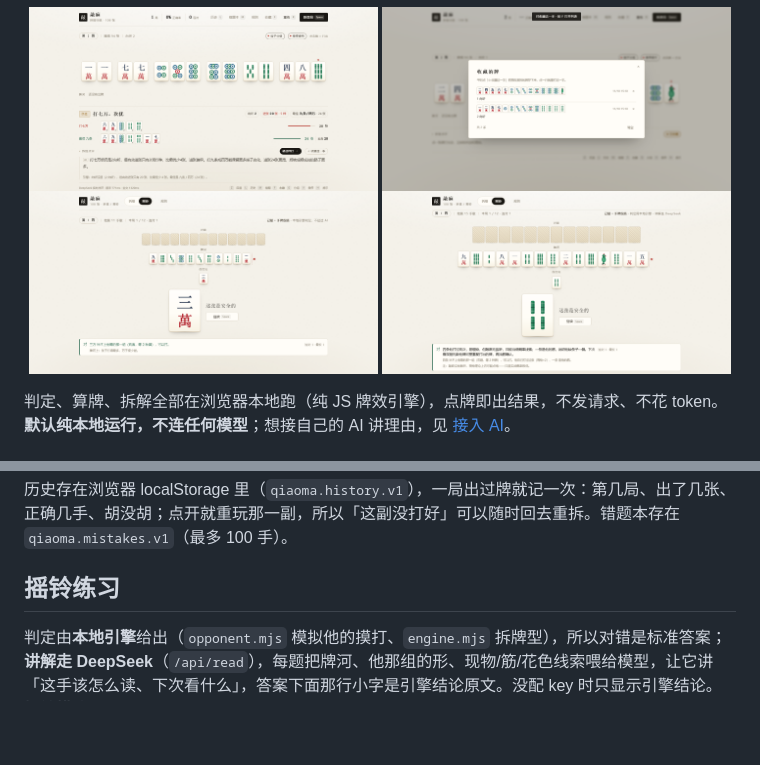
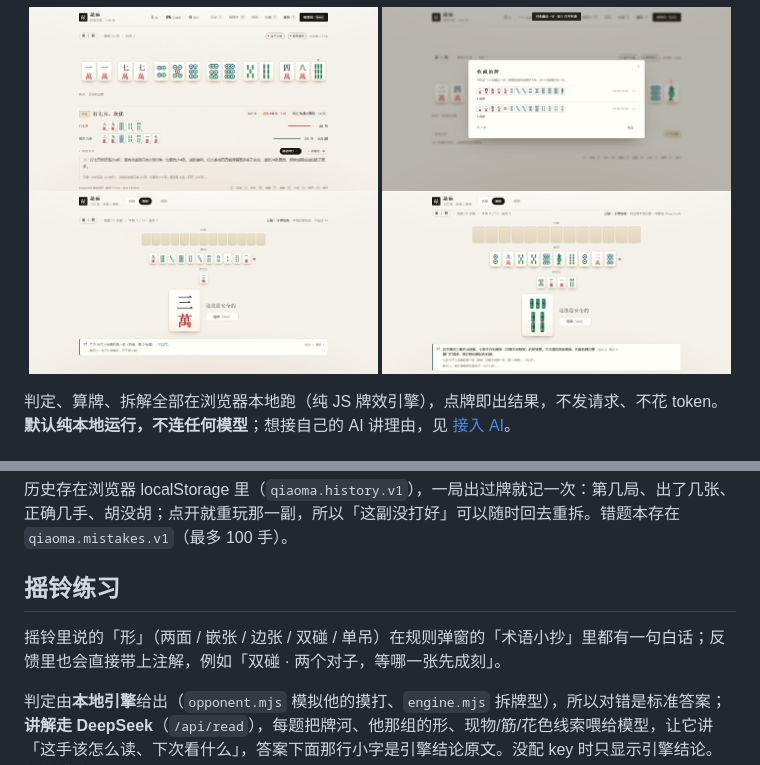
Before and after one commit to Hide0nGrass/qiaoma_trainer, a Markdown page: README.md, 2 parts joined by grey strips. Drawn GitHub-style; pictures changed too: docs/screenshot-read-answer.png; blank space fills up the shorter version.

```diff
--- a/README.md
+++ b/README.md
@@ -53,6 +53,8 @@ node server.mjs
 历史存在浏览器 localStorage 里（`qiaoma.history.v1`），一局出过牌就记一次：第几局、出了几张、正确几手、胡没胡；点开就重玩那一副，所以「这副没打好」可以随时回去重拆。错题本存在 `qiaoma.mistakes.v1`（最多 100 手）。
 
 ## 摇铃练习
+
+摇铃里说的「形」（两面 / 嵌张 / 边张 / 双碰 / 单吊）在规则弹窗的「术语小抄」里都有一句白话；反馈里也会直接带上注解，例如「双碰 · 两个对子，等哪一张先成刻」。
 
 判定由**本地引擎**给出（`opponent.mjs` 模拟他的摸打、`engine.mjs` 拆牌型），所以对错是标准答案；**讲解走 DeepSeek**（`/api/read`），每题把牌河、他那组的形、现物/筋/花色线索喂给模型，让它讲「这手该怎么读、下次看什么」，答案下面那行小字是引擎结论原文。没配 key 时只显示引擎结论。**摇铃模式不调用 AI**——没有网络请求，也就没有「模型猜的」这回事。
 （读牌 / 防点炮）
```
Also changed, not shown: 3 other files.
